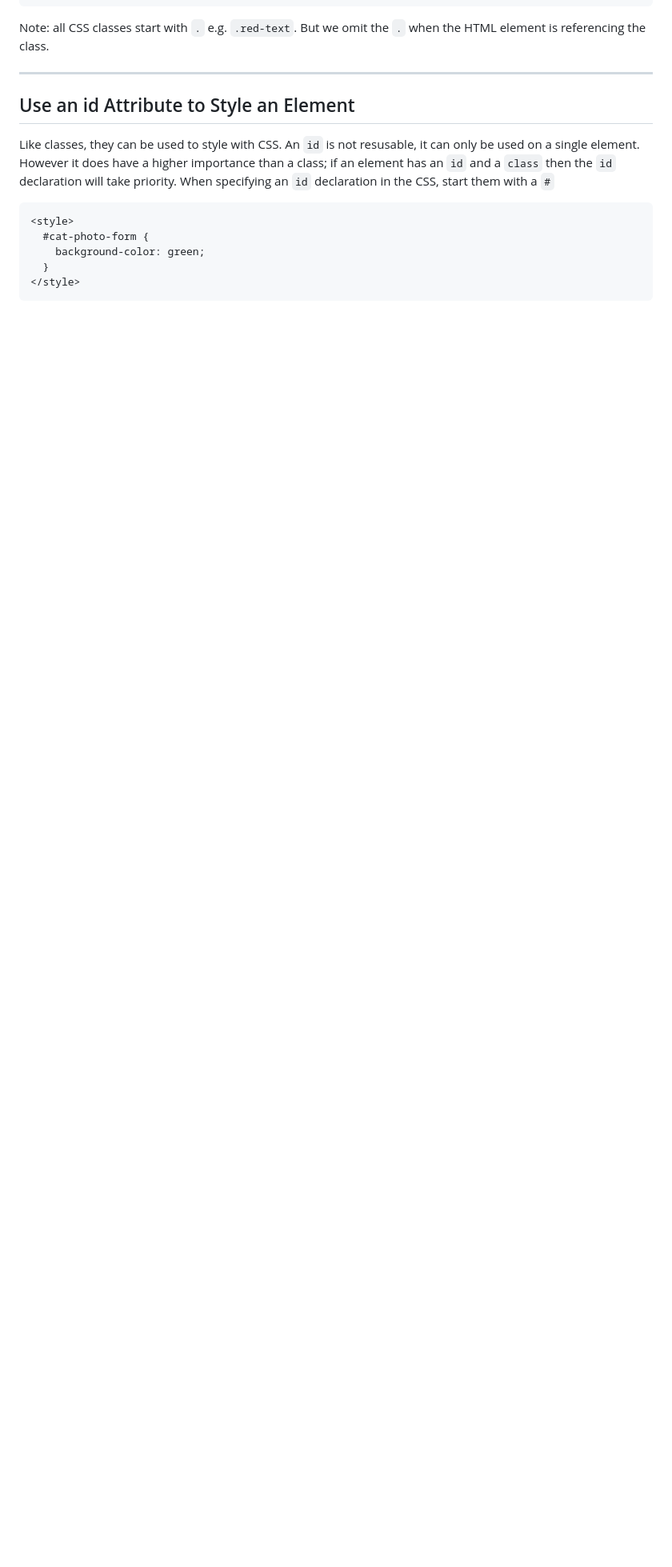
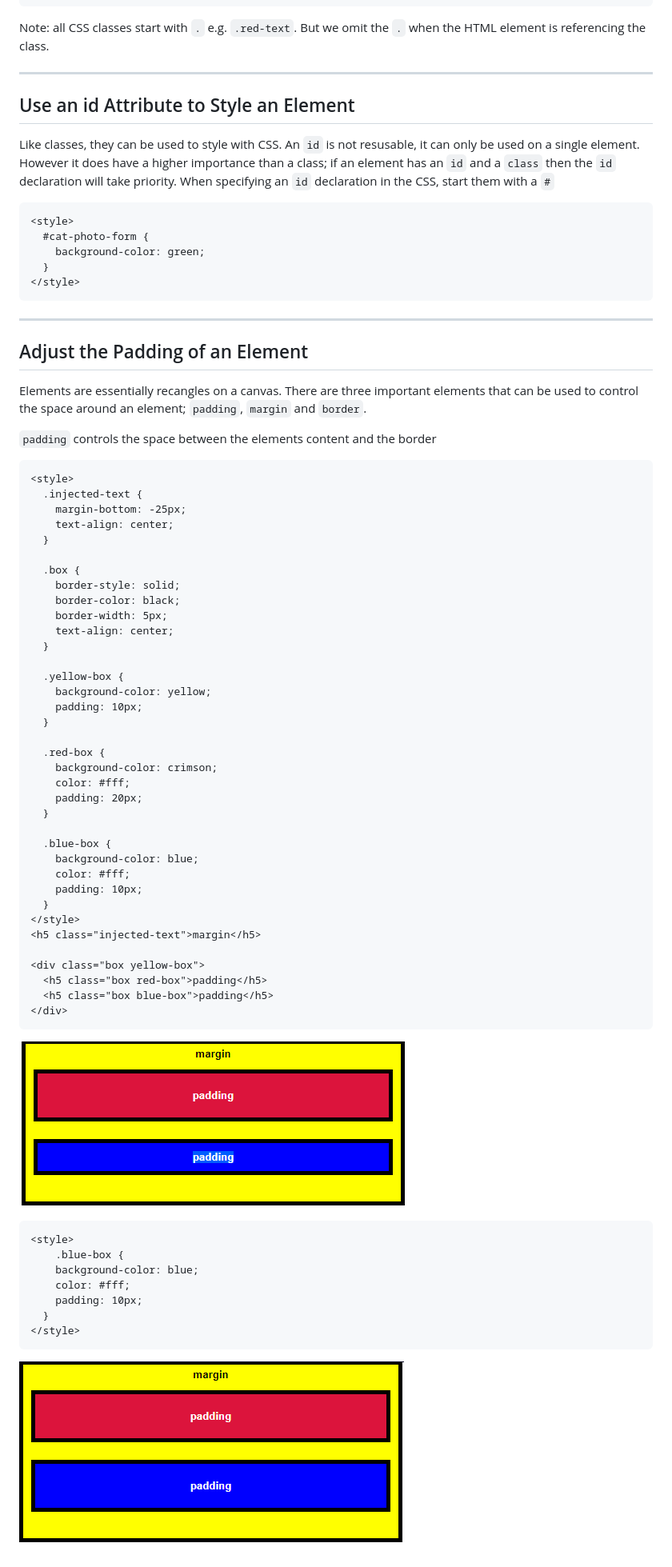
Before and after one commit to alexmacniven/freecodecamp, a Markdown page: basic-css/basic-css.md, the part around the change. Shown: that part at 80% size. Drawn GitHub-style; pictures changed too: basic-css/assets/element_padding_01.png (added), basic-css/assets/element_padding_02.png (added); blank space fills up the shorter version.

Commit message:
Adjust the Padding of an Element

````diff
--- a/basic-css/basic-css.md
+++ b/basic-css/basic-css.md
@@ -86,3 +86,66 @@ When specifying an `id` declaration in the CSS, start them with a `#`
   }
 </style>
 ```
+
+---
+
+## Adjust the Padding of an Element
+
+Elements are essentially recangles on a canvas.
+There are three important elements that can be used to control the space around an element; `padding`, `margin` and `border`.
+
+`padding` controls the space between the elements content and the border
+
+```html
+<style>
+  .injected-text {
+    margin-bottom: -25px;
+    text-align: center;
+  }
+
+  .box {
+    border-style: solid;
+    border-color: black;
+    border-width: 5px;
+    text-align: center;
+  }
+
+  .yellow-box {
+    background-color: yellow;
+    padding: 10px;
+  }
+
+  .red-box {
+    background-color: crimson;
+    color: #fff;
+    padding: 20px;
+  }
+
+  .blue-box {
+    background-color: blue;
+    color: #fff;
+    padding: 10px;
+  }
+</style>
+<h5 class="injected-text">margin</h5>
+
+<div class="box yellow-box">
+  <h5 class="box red-box">padding</h5>
+  <h5 class="box blue-box">padding</h5>
+</div>
+```
+![element with 10px padding][element_10_padding]
+
+```html
+<style>
+    .blue-box {
+    background-color: blue;
+    color: #fff;
+    padding: 10px;
+  }
+</style>
+```
+![element with 20px padding][element_20_padding]
+
+[element_10_padding]: ./assets/element_padding_01.png
+[element_20_padding]: ./assets/element_padding_02.png
````
